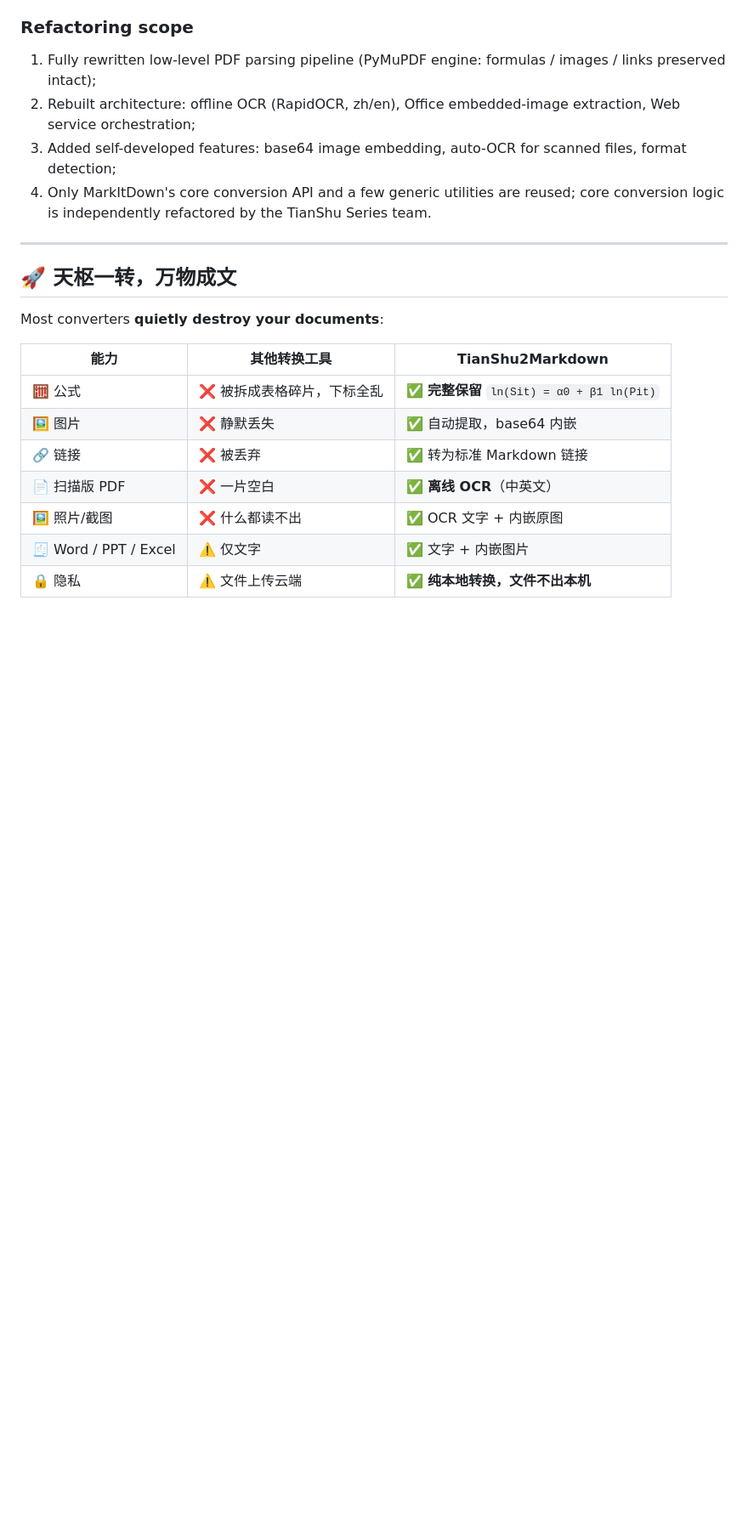
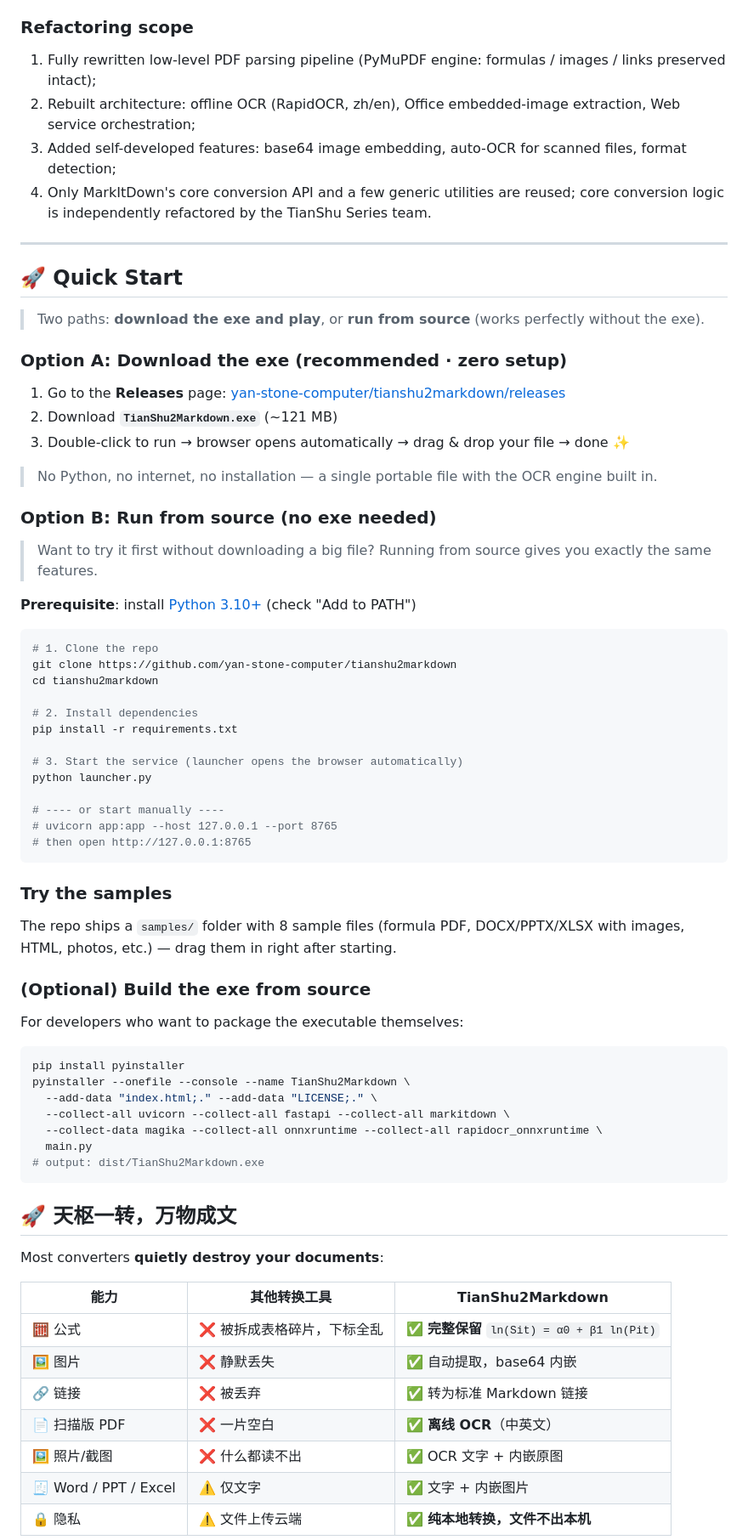
Before and after one commit to yan-stone-computer/NexcoreFileRead, a Markdown page: README.md, the part around one of its changes. Shown at 85% size. Drawn GitHub-style; blank space fills up the shorter version.

````diff
--- a/README.md
+++ b/README.md
@@ -34,6 +34,59 @@ This project is a deep second-development of Microsoft's open-source project **M
 
 ---
 
+
+## 🚀 Quick Start
+
+> Two paths: **download the exe and play**, or **run from source** (works perfectly without the exe).
+
+### Option A: Download the exe (recommended · zero setup)
+
+1. Go to the **Releases** page: [yan-stone-computer/tianshu2markdown/releases](https://github.com/yan-stone-computer/tianshu2markdown/releases)
+2. Download **`TianShu2Markdown.exe`** (~121 MB)
+3. Double-click to run → browser opens automatically → drag & drop your file → done ✨
+
+> No Python, no internet, no installation — a single portable file with the OCR engine built in.
+
+### Option B: Run from source (no exe needed)
+
+> Want to try it first without downloading a big file? Running from source gives you exactly the same features.
+
+**Prerequisite**: install [Python 3.10+](https://www.python.org/downloads/) (check "Add to PATH")
+
+```bash
+# 1. Clone the repo
+git clone https://github.com/yan-stone-computer/tianshu2markdown
+cd tianshu2markdown
+
+# 2. Install dependencies
+pip install -r requirements.txt
+
+# 3. Start the service (launcher opens the browser automatically)
+python launcher.py
+
+# ---- or start manually ----
+# uvicorn app:app --host 127.0.0.1 --port 8765
+# then open http://127.0.0.1:8765
+```
+
+### Try the samples
+
+The repo ships a `samples/` folder with 8 sample files (formula PDF, DOCX/PPTX/XLSX with images, HTML, photos, etc.) — drag them in right after starting.
+
+### (Optional) Build the exe from source
+
+For developers who want to package the executable themselves:
+
+```bash
+pip install pyinstaller
+pyinstaller --onefile --console --name TianShu2Markdown \
+  --add-data "index.html;." --add-data "LICENSE;." \
+  --collect-all uvicorn --collect-all fastapi --collect-all markitdown \
+  --collect-data magika --collect-all onnxruntime --collect-all rapidocr_onnxruntime \
+  main.py
+# output: dist/TianShu2Markdown.exe
+```
+
 ## 🚀 天枢一转，万物成文
 
 Most converters **quietly destroy your documents**:
````
Also changed, not shown: other parts of README.md (+3 -26 lines), README.zh-CN.md (+56 -26 lines).
